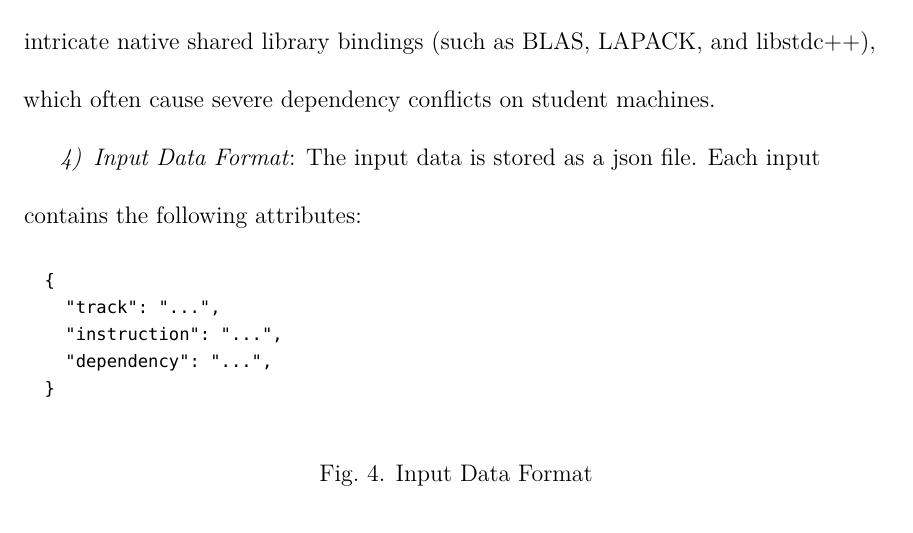
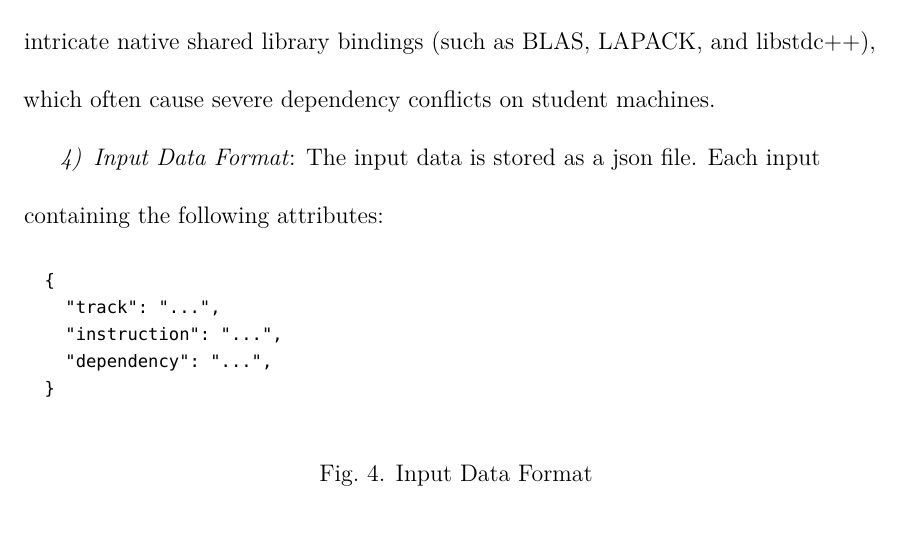
Before and after one commit to curlyLasagna/COSC898_Thesis, a LaTeX thesis (Dissertation.tex, which reads Pages/B-Text/body.tex): part of page 35 of 58, cut so that both start at the same text. Compiled offline with XeLaTeX; a missing font is replaced by an installed copy or a similar font.

Commit message:
Pages/B-Text/body.tex

```diff
--- a/Pages/B-Text/body.tex
+++ b/Pages/B-Text/body.tex
@@ -80,7 +80,7 @@ These two tracks capture diverse dependencies. While software development projec
 
 \subsection{Input Data Format}
 
-The input data is stored as a json file. Each input contains the following attributes:
+The input data is stored as a json file. Each input containing the following attributes:
 
 \begin{figure}[htbp]
 	\begin{lstlisting}
```
